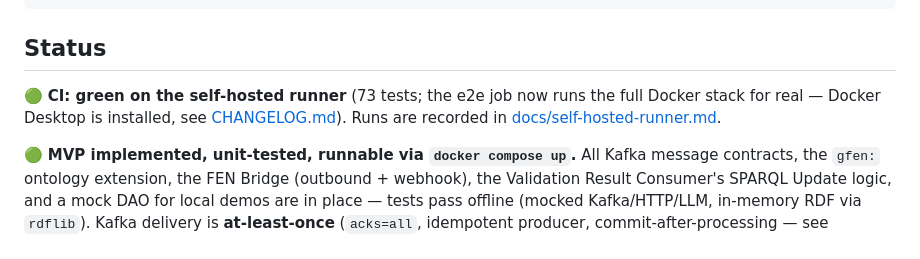
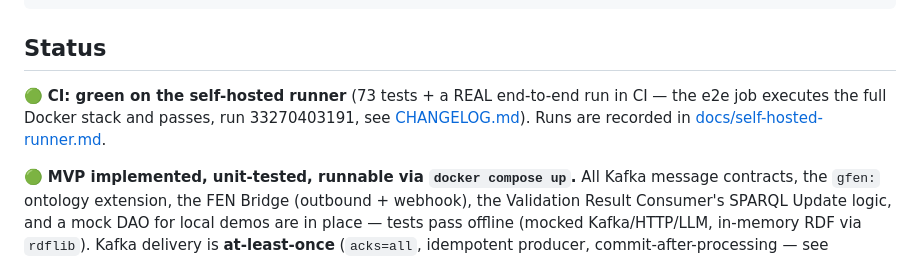
Before and after one commit to riznykst/fen-triadic-synthesis, a Markdown page: README.md, the part around the change. GitHub-like rendering.

```diff
--- a/README.md
+++ b/README.md
@@ -324,7 +324,7 @@ docker compose up --build
 
 ## Status
 
-🟢 **CI: green on the self-hosted runner** (73 tests; the e2e job now runs the full Docker stack for real — Docker Desktop is installed, see [CHANGELOG.md](CHANGELOG.md)). Runs are recorded in [docs/self-hosted-runner.md](docs/self-hosted-runner.md).
+🟢 **CI: green on the self-hosted runner** (73 tests + a REAL end-to-end run in CI — the e2e job executes the full Docker stack and passes, run 33270403191, see [CHANGELOG.md](CHANGELOG.md)). Runs are recorded in [docs/self-hosted-runner.md](docs/self-hosted-runner.md).
 
 
 🟢 **MVP implemented, unit-tested, runnable via `docker compose up`.** All Kafka
```
Also changed, not shown: CHANGELOG.md (+9 -0 lines).
